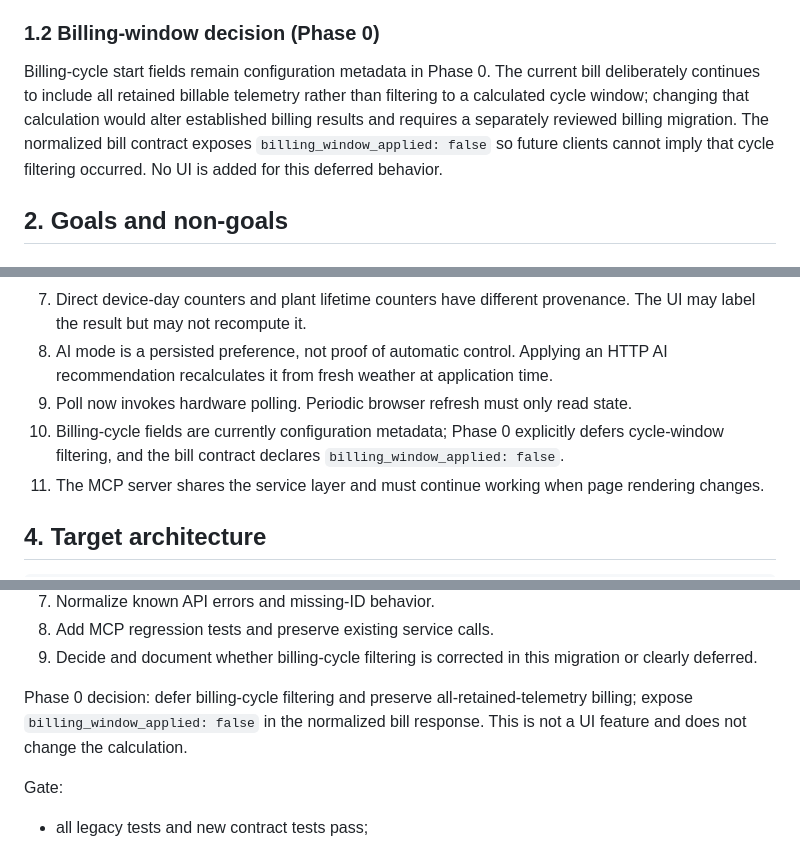
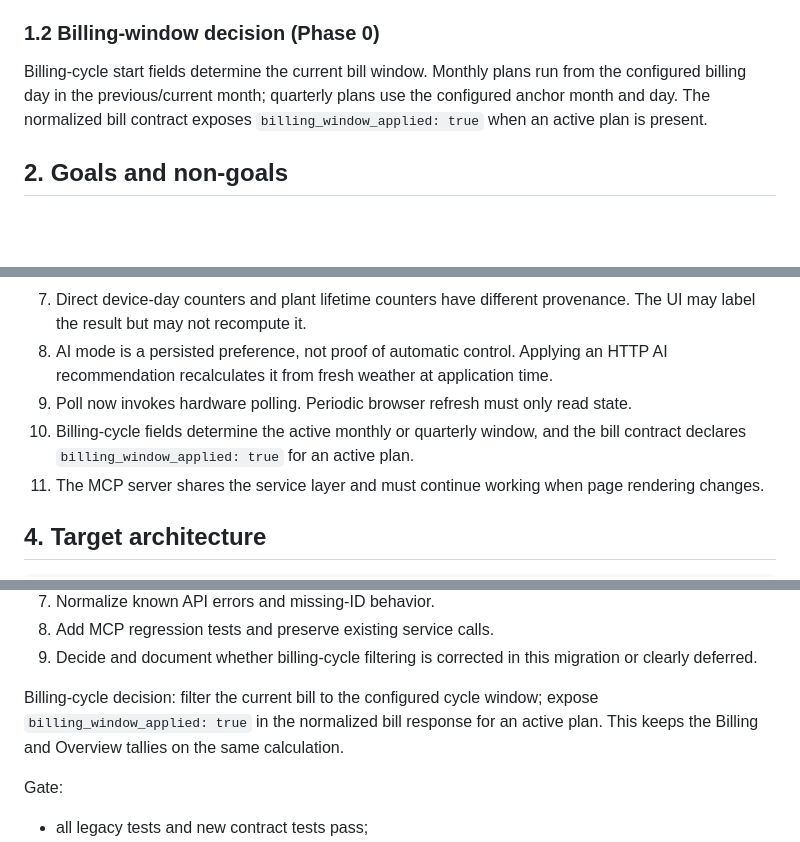
Before and after one commit to valleyboy0077/solarmax, a Markdown page: docs/SOLARMAX_WEBUI_REDESIGN_DESIGN.md, 3 parts joined by grey strips. Drawn GitHub-style; blank space fills up the shorter version.

```diff
--- a/docs/SOLARMAX_WEBUI_REDESIGN_DESIGN.md
+++ b/docs/SOLARMAX_WEBUI_REDESIGN_DESIGN.md
@@ -33,7 +33,7 @@ The following corrections are contract hardening work, not new UI data or a Reac
 
 ### 1.2 Billing-window decision (Phase 0)
 
-Billing-cycle start fields remain configuration metadata in Phase 0. The current bill deliberately continues to include all retained billable telemetry rather than filtering to a calculated cycle window; changing that calculation would alter established billing results and requires a separately reviewed billing migration. The normalized bill contract exposes `billing_window_applied: false` so future clients cannot imply that cycle filtering occurred. No UI is added for this deferred behavior.
+Billing-cycle start fields determine the current bill window. Monthly plans run from the configured billing day in the previous/current month; quarterly plans use the configured anchor month and day. The normalized bill contract exposes `billing_window_applied: true` when an active plan is present.
 
 ## 2. Goals and non-goals
 
@@ -71,7 +71,7 @@ These are architectural invariants, not presentation preferences:
 7. Direct device-day counters and plant lifetime counters have different provenance. The UI may label the result but may not recompute it.
 8. AI mode is a persisted preference, not proof of automatic control. Applying an HTTP AI recommendation recalculates it from fresh weather at application time.
 9. Poll now invokes hardware polling. Periodic browser refresh must only read state.
-10. Billing-cycle fields are currently configuration metadata; Phase 0 explicitly defers cycle-window filtering, and the bill contract declares `billing_window_applied: false`.
+10. Billing-cycle fields determine the active monthly or quarterly window, and the bill contract declares `billing_window_applied: true` for an active plan.
 11. The MCP server shares the service layer and must continue working when page rendering changes.
 
 ## 4. Target architecture
@@ -713,7 +713,7 @@ Tasks:
 8. Add MCP regression tests and preserve existing service calls.
 9. Decide and document whether billing-cycle filtering is corrected in this migration or clearly deferred.
 
-Phase 0 decision: defer billing-cycle filtering and preserve all-retained-telemetry billing; expose `billing_window_applied: false` in the normalized bill response. This is not a UI feature and does not change the calculation.
+Billing-cycle decision: filter the current bill to the configured cycle window; expose `billing_window_applied: true` in the normalized bill response for an active plan. This keeps the Billing and Overview tallies on the same calculation.
 
 Gate:
 
```
Also changed, not shown: CHANGELOG.md (added, +25 -0 lines), README.md (+13 -0 lines), docs/assets/overview.png (added), 9 other files.
